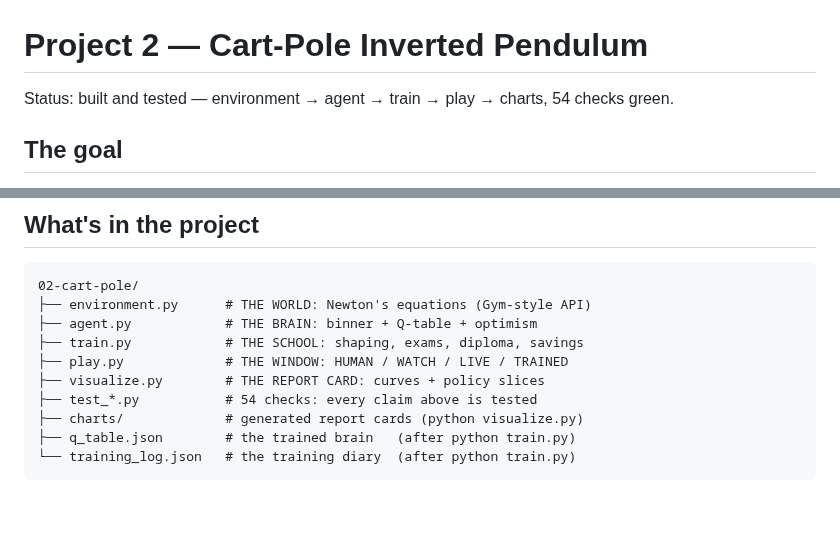
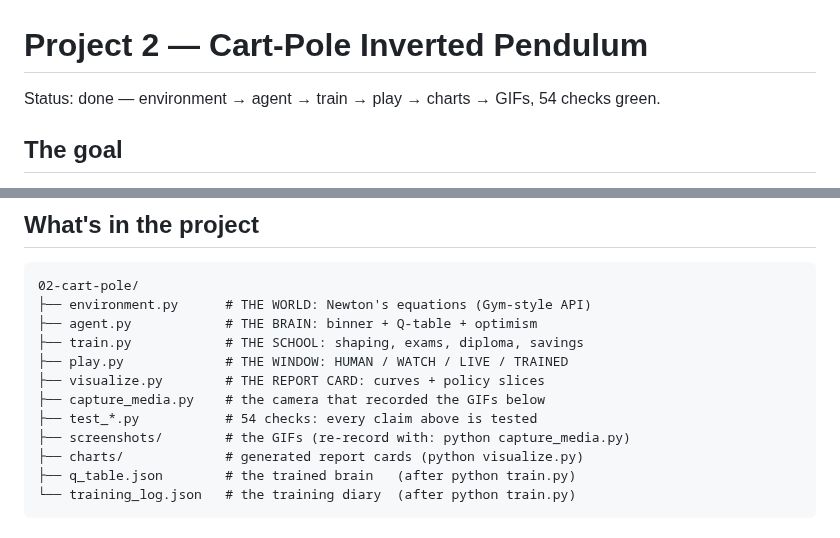
Before and after one commit to RidaDarrai/Reinforcement-Learning-fundamentals, a Markdown page: 02-cart-pole/README.md, 2 parts joined by grey strips. GitHub-like rendering; blank space fills up the shorter version.

```diff
--- a/02-cart-pole/README.md
+++ b/02-cart-pole/README.md
@@ -1,6 +1,6 @@
 # Project 2 — Cart-Pole Inverted Pendulum
 
-Status: built and tested — environment → agent → train → play → charts,
+Status: done — environment → agent → train → play → charts → GIFs,
 54 checks green.
 
 ## The goal
@@ -132,7 +132,9 @@ same line twice.
 ├── train.py            # THE SCHOOL: shaping, exams, diploma, savings
 ├── play.py             # THE WINDOW: HUMAN / WATCH / LIVE / TRAINED
 ├── visualize.py        # THE REPORT CARD: curves + policy slices
+├── capture_media.py    # the camera that recorded the GIFs below
 ├── test_*.py           # 54 checks: every claim above is tested
+├── screenshots/        # the GIFs (re-record with: python capture_media.py)
 ├── charts/             # generated report cards (python visualize.py)
 ├── q_table.json        # the trained brain   (after python train.py)
 └── training_log.json   # the training diary  (after python train.py)
```
Also changed, not shown: other parts of 02-cart-pole/README.md (+25 -10 lines), README.md (+1 -1 lines), 02-cart-pole/screenshots/human.gif (added), 02-cart-pole/screenshots/live.gif (added), 02-cart-pole/screenshots/trained.gif (added), 02-cart-pole/screenshots/watch.gif (added), 3 other files.
